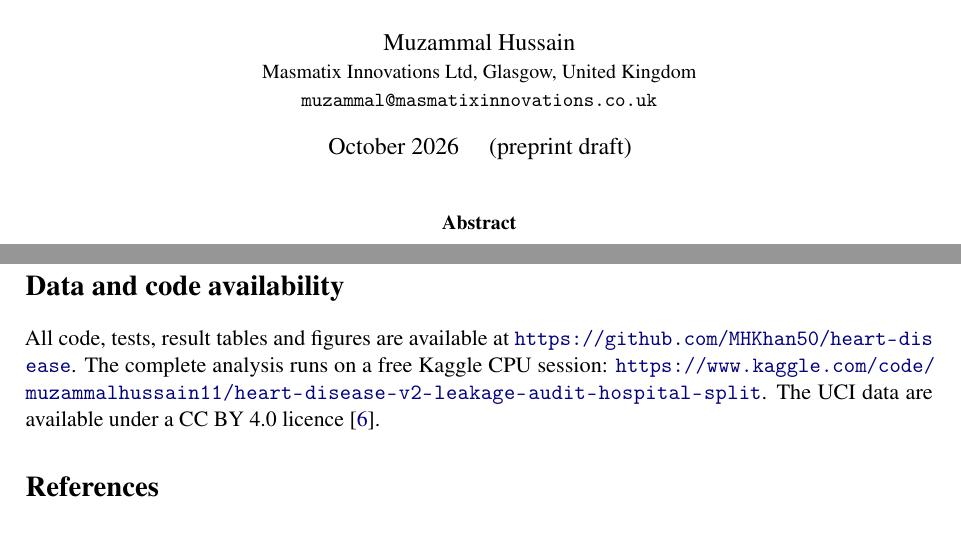
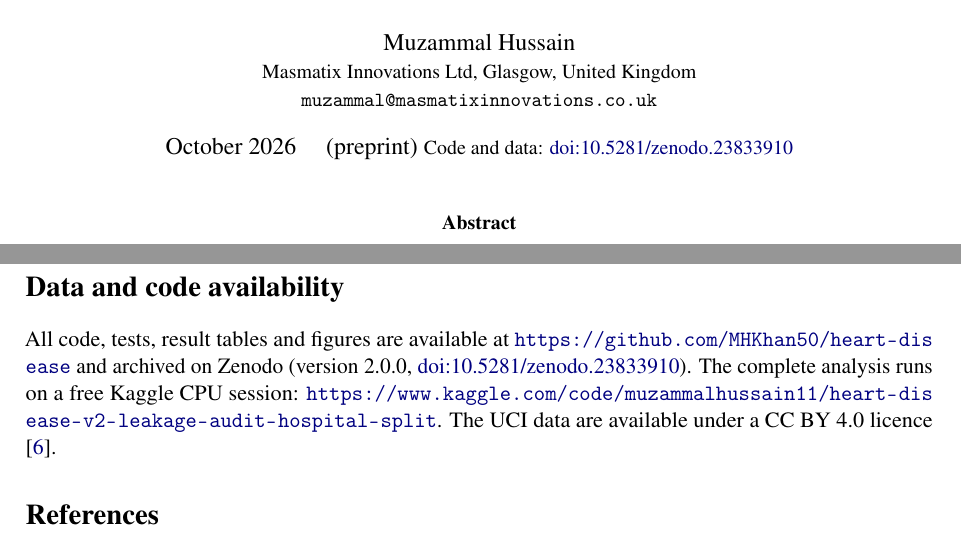
Before and after one commit to MHKhan50/Heart-Disease, a LaTeX paper (paper/main.tex): two parts of pages 1 and 7 of 8, joined at a grey line, cut so that both start at the same text. Compiled offline with pdfLaTeX.

Commit message:
Add Zenodo DOI to README, citation and preprint

```diff
--- a/paper/main.tex
+++ b/paper/main.tex
@@ -25,7 +25,7 @@ A Leakage Audit and Leave-One-Hospital-Out Re-evaluation of Machine Learning on
 \author{Muzammal Hussain\\
 \small Masmatix Innovations Ltd, Glasgow, United Kingdom\\
 \small \texttt{muzammal@masmatixinnovations.co.uk}}
-\date{October 2026 \quad (preprint draft)}
+\date{October 2026 \quad (preprint)\ \small Code and data: \href{https://doi.org/10.5281/zenodo.23833910}{doi:10.5281/zenodo.23833910}}
 
 \begin{document}
 \maketitle
@@ -172,7 +172,7 @@ The missingness finding generalises beyond this dataset. When data from several
 On the UCI heart disease data, duplicate records explain near-perfect published scores, simple models match modern ones, performance drops and calibration breaks at an unseen hospital, and models partly learn the hospital through missing data. We recommend de-duplication before splitting, leave-one-hospital-out evaluation and calibration reporting as the minimum standard for future work on these data.
 
 \section*{Data and code availability}
-All code, tests, result tables and figures are available at \url{https://github.com/MHKhan50/heart-disease}. The complete analysis runs on a free Kaggle CPU session: \url{https://www.kaggle.com/code/muzammalhussain11/heart-disease-v2-leakage-audit-hospital-split}. The UCI data are available under a CC BY 4.0 licence \citep{uciheart}.
+All code, tests, result tables and figures are available at \url{https://github.com/MHKhan50/heart-disease} and archived on Zenodo (version 2.0.0, \href{https://doi.org/10.5281/zenodo.23833910}{doi:10.5281/zenodo.23833910}). The complete analysis runs on a free Kaggle CPU session: \url{https://www.kaggle.com/code/muzammalhussain11/heart-disease-v2-leakage-audit-hospital-split}. The UCI data are available under a CC BY 4.0 licence \citep{uciheart}.
 
 \bibliographystyle{plainnat}
 \bibliography{refs}
```
Also changed, not shown: README.md, paper/main.pdf, 1 other file.
